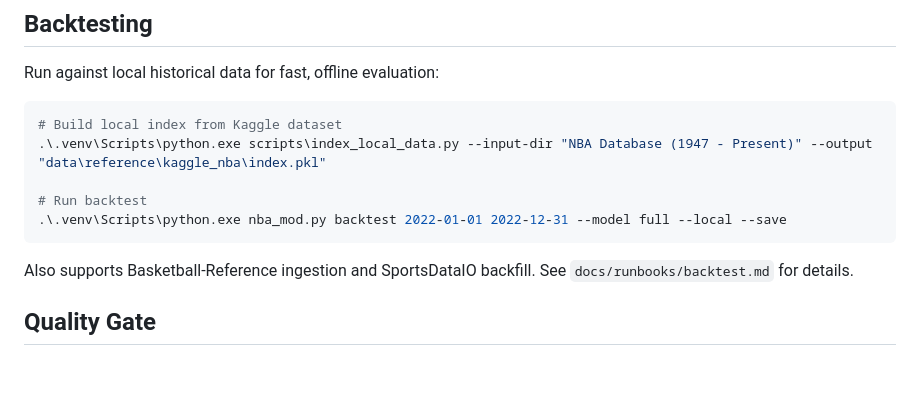
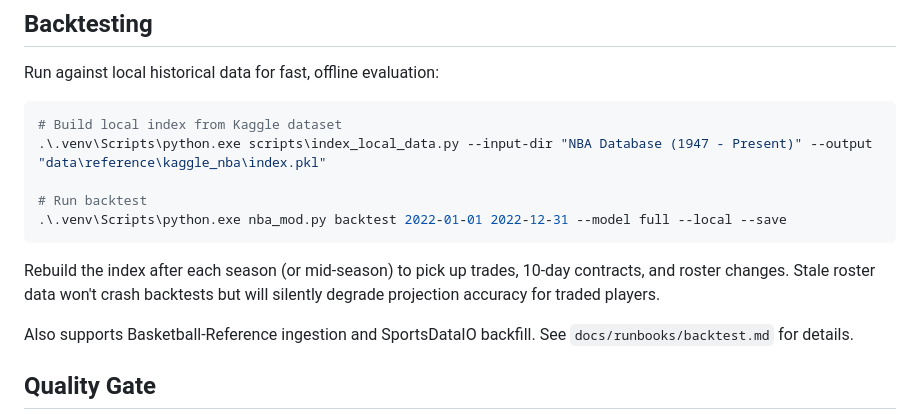
Before and after one commit to ron2k1/nba-propEVanalyzer, a Markdown page: README.md, the part around the change. Rendered like a GitHub page; blank space fills up the shorter version.

Commit message:
docs: add Kaggle index rebuild caveat for roster staleness
Co-Authored-By: claude-flow <ruv@ruv.net>

````diff
--- a/README.md
+++ b/README.md
@@ -98,6 +98,8 @@ Run against local historical data for fast, offline evaluation:
 .\.venv\Scripts\python.exe nba_mod.py backtest 2022-01-01 2022-12-31 --model full --local --save
 ```
 
+Rebuild the index after each season (or mid-season) to pick up trades, 10-day contracts, and roster changes. Stale roster data won't crash backtests but will silently degrade projection accuracy for traded players.
+
 Also supports Basketball-Reference ingestion and SportsDataIO backfill. See `docs/runbooks/backtest.md` for details.
 
 ## Quality Gate
````
